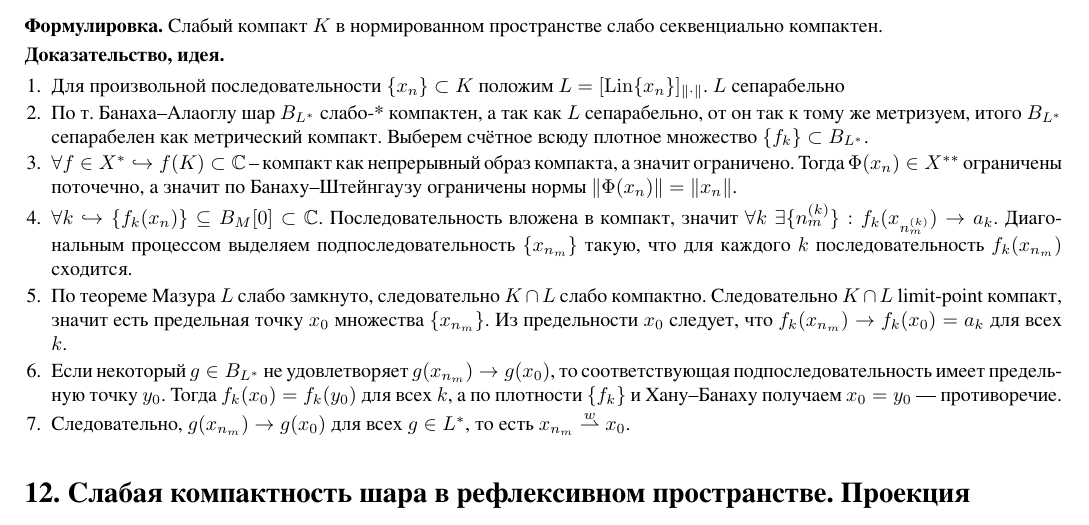
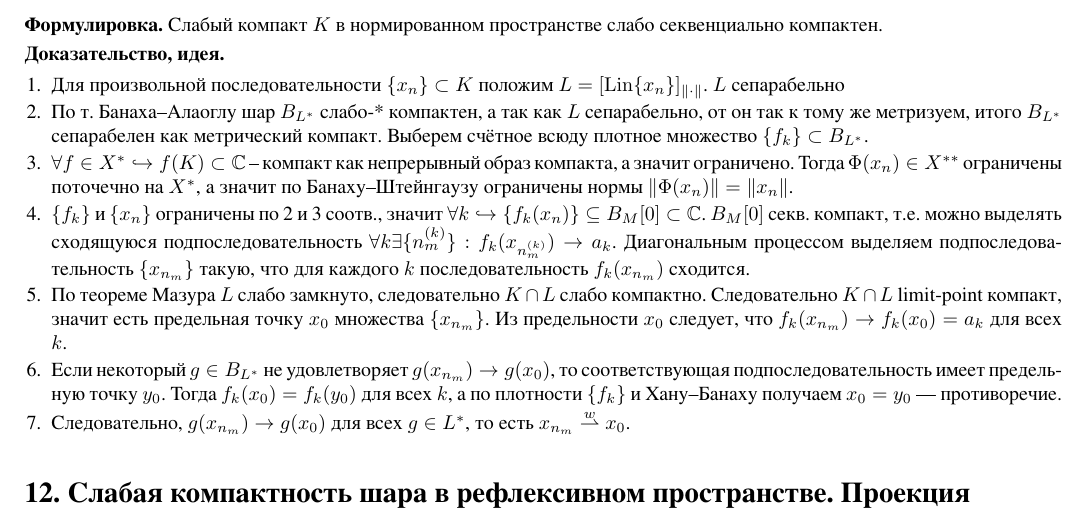
Before and after one commit to DrLomachenko/FuncBomb, a LaTeX problem sheet (exam_cards_1_29.tex): part of page 3 of 8, cut so that both start at the same text. The pictures show the PDF file exam_cards_1_29.pdf that the author committed with the source.

Commit message:
11 (eb-shmul)

```diff
--- a/exam_cards_1_29.tex
+++ b/exam_cards_1_29.tex
@@ -212,9 +212,9 @@
 		\item По т. Банаха--Алаоглу шар $B_{L^*}$ слабo-* компактен, а так как $L$ сепарабельно, от он так к тому же метризуем, итого $B_{L^*}$ сепарабелен как метрический компакт.
 		Выберем счётное всюду плотное множество $\{f_k\}\subset B_{L^*}$.
 
-		\item $\forall f \in X^* \hookrightarrow f(K) \subset \CC$ -- компакт как непрерывный образ компакта, а значит ограничено. Тогда $\Phi(x_n) \in X^{**}$ ограничены поточечно, а значит по Банаху--Штейнгаузу ограничены нормы $\|\Phi(x_n)\| = \|x_n\|$.
+		\item $\forall f \in X^* \hookrightarrow f(K) \subset \CC$ -- компакт как непрерывный образ компакта, а значит ограничено. Тогда $\Phi(x_n) \in X^{**}$ ограничены поточечно на $X^*$, а значит по Банаху--Штейнгаузу ограничены нормы $\|\Phi(x_n)\| = \|x_n\|$.
 
-		\item $\forall k \hookrightarrow \{f_k(x_n)\} \subseteq B_M[0] \subset \CC$. Последовательность вложена в компакт, значит $\forall k\; \exists \{n_m^{(k)}\}: f_k(x_{n_m^{(k)}}) \rightarrow a_k$. Диагональным процессом выделяем подпоследовательность $\{x_{n_m}\}$ такую, что для каждого $k$ последовательность $f_k(x_{n_m})$ сходится.
+		\item $\{f_k\}$ и $\{x_n\}$ ограничены по 2 и 3 соотв., значит $\forall k \hookrightarrow \{f_k(x_n)\} \subseteq B_M[0] \subset \CC$. $B_M[0]$ секв. компакт, т.е. можно выделять сходящуюся подпоследовательность $\forall k \exists \{n_m^{(k)}\}: f_k(x_{n_m^{(k)}}) \rightarrow a_k$. Диагональным процессом выделяем подпоследовательность $\{x_{n_m}\}$ такую, что для каждого $k$ последовательность $f_k(x_{n_m})$ сходится.
 
 		\item По теореме Мазура $L$ слабо замкнуто, следовательно $K\cap L$ слабо компактно. Следовательно $K\cap L$ limit-point компакт, значит есть предельная точку $x_0$ множества $\{x_{n_m}\}$. Из предельности $x_0$ следует, что
 		$f_k(x_{n_m})\to f_k(x_0) = a_k$ для всех $k$.
```
Also changed, not shown: exam_cards_1_29.pdf.
